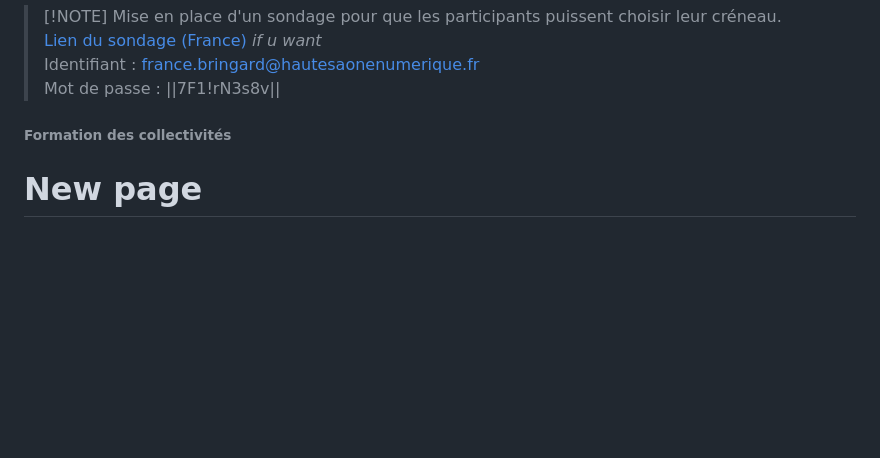
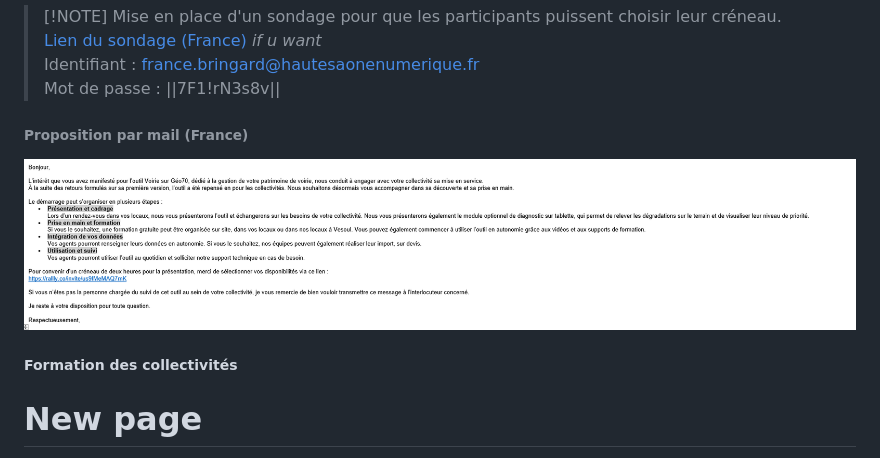
Before and after one commit to erw-1/hsn-docs, a Markdown page: content/portable.md, the part around one of its changes. GitHub-like rendering; pictures changed too: content/assets/image.png (added); blank space fills up the shorter version.

Commit message:
Edit Suivi MT Voirie; add assets/image.png
Pages edited: Suivi MT Voirie
Files added: assets/image.png

```diff
--- a/content/portable.md
+++ b/content/portable.md
@@ -62,7 +62,12 @@ updated:"2026-10-27" "France et Erwan"
 Identifiant : france.bringard@hautesaonenumerique.fr
     Mot de passe : ||7F1!rN3s8v||
 
-###### Formation des collectivités
+
+  ###### Proposition par mail (France)
+
+![image](assets/image.png)
+
+##### Formation des collectivités
 
 >
 <!--pmd
```
Also changed, not shown: other parts of content/portable.md (+1 -1 lines), 2 other files.
